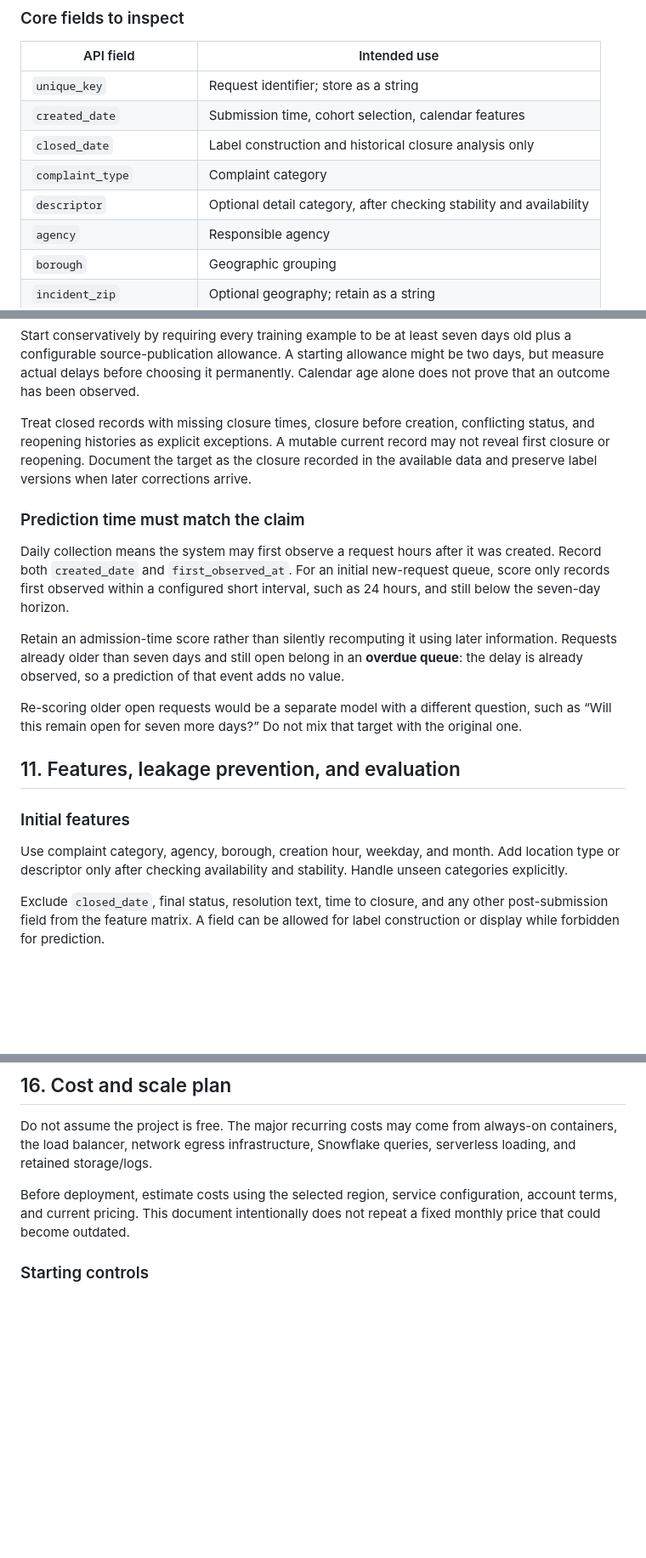
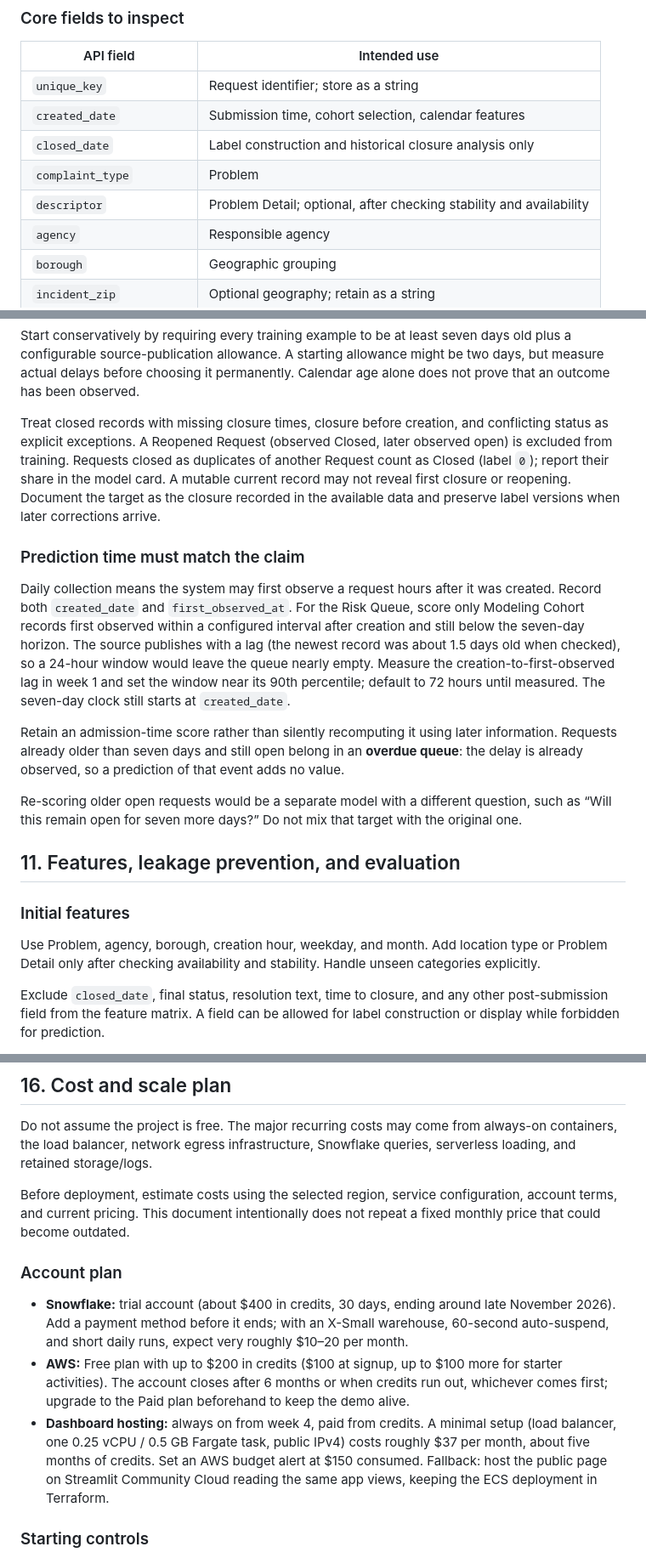
Before and after one commit to hpa-code/nyc-311-signal, a Markdown page: instruction.md, 3 parts joined by grey strips. Shown at 85% size. Rendered like a GitHub page; blank space fills up the shorter version.

```diff
--- a/instruction.md
+++ b/instruction.md
@@ -126,8 +132,8 @@ NYC has renamed the display labels “Complaint Type” and “Descriptor” to
 | `unique_key` | Request identifier; store as a string |
 | `created_date` | Submission time, cohort selection, calendar features |
 | `closed_date` | Label construction and historical closure analysis only |
-| `complaint_type` | Complaint category |
-| `descriptor` | Optional detail category, after checking stability and availability |
+| `complaint_type` | Problem |
+| `descriptor` | Problem Detail; optional, after checking stability and availability |
 | `agency` | Responsible agency |
 | `borough` | Geographic grouping |
 | `incident_zip` | Optional geography; retain as a string |
@@ -289,11 +301,11 @@ Let `t0` be creation time and `t7 = t0 + 168 hours`. For a trusted outcome snaps
 
 Start conservatively by requiring every training example to be at least seven days old plus a configurable source-publication allowance. A starting allowance might be two days, but measure actual delays before choosing it permanently. Calendar age alone does not prove that an outcome has been observed.
 
-Treat closed records with missing closure times, closure before creation, conflicting status, and reopening histories as explicit exceptions. A mutable current record may not reveal first closure or reopening. Document the target as the closure recorded in the available data and preserve label versions when later corrections arrive.
+Treat closed records with missing closure times, closure before creation, and conflicting status as explicit exceptions. A Reopened Request (observed Closed, later observed open) is excluded from training. Requests closed as duplicates of another Request count as Closed (label `0`); report their share in the model card. A mutable current record may not reveal first closure or reopening. Document the target as the closure recorded in the available data and preserve label versions when later corrections arrive.
 
 ### Prediction time must match the claim
 
-Daily collection means the system may first observe a request hours after it was created. Record both `created_date` and `first_observed_at`. For an initial new-request queue, score only records first observed within a configured short interval, such as 24 hours, and still below the seven-day horizon.
+Daily collection means the system may first observe a request hours after it was created. Record both `created_date` and `first_observed_at`. For the Risk Queue, score only Modeling Cohort records first observed within a configured interval after creation and still below the seven-day horizon. The source publishes with a lag (the newest record was about 1.5 days old when checked), so a 24-hour window would leave the queue nearly empty. Measure the creation-to-first-observed lag in week 1 and set the window near its 90th percentile; default to 72 hours until measured. The seven-day clock still starts at `created_date`.
 
 Retain an admission-time score rather than silently recomputing it using later information. Requests already older than seven days and still open belong in an **overdue queue**: the delay is already observed, so a prediction of that event adds no value.
 
@@ -303,7 +315,7 @@ Re-scoring older open requests would be a separate model with a different questi
 
 ### Initial features
 
-Use complaint category, agency, borough, creation hour, weekday, and month. Add location type or descriptor only after checking availability and stability. Handle unseen categories explicitly.
+Use Problem, agency, borough, creation hour, weekday, and month. Add location type or Problem Detail only after checking availability and stability. Handle unseen categories explicitly.
 
 Exclude `closed_date`, final status, resolution text, time to closure, and any other post-submission field from the feature matrix. A field can be allowed for label construction or display while forbidden for prediction.
 
@@ -447,6 +461,12 @@ After merge, build an image tagged with the commit SHA, push it to ECR, deploy i
 Do not assume the project is free. The major recurring costs may come from always-on containers, the load balancer, network egress infrastructure, Snowflake queries, serverless loading, and retained storage/logs.
 
 Before deployment, estimate costs using the selected region, service configuration, account terms, and current pricing. This document intentionally does not repeat a fixed monthly price that could become outdated.
+
+### Account plan
+
+- **Snowflake:** trial account (about $400 in credits, 30 days, ending around late November 2026). Add a payment method before it ends; with an X-Small warehouse, 60-second auto-suspend, and short daily runs, expect very roughly $10–20 per month.
+- **AWS:** Free plan with up to $200 in credits ($100 at signup, up to $100 more for starter activities). The account closes after 6 months or when credits run out, whichever comes first; upgrade to the Paid plan beforehand to keep the demo alive.
+- **Dashboard hosting:** always on from week 4, paid from credits. A minimal setup (load balancer, one 0.25 vCPU / 0.5 GB Fargate task, public IPv4) costs roughly $37 per month, about five months of credits. Set an AWS budget alert at $150 consumed. Fallback: host the public page on Streamlit Community Cloud reading the same app views, keeping the ECS deployment in Terraform.
 
 ### Starting controls
 
```
Also changed, not shown: other parts of instruction.md (+31 -17 lines).
